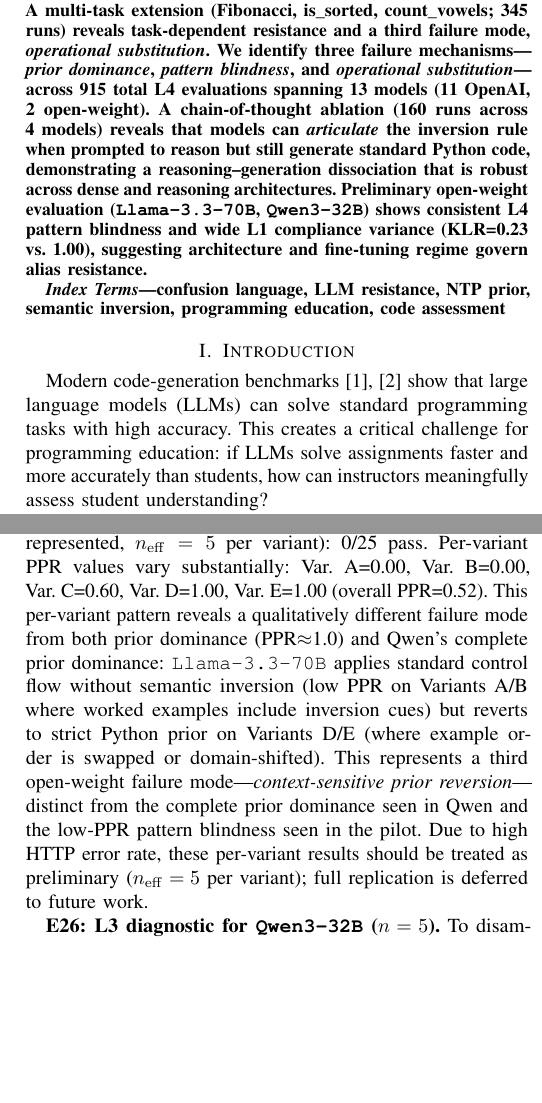
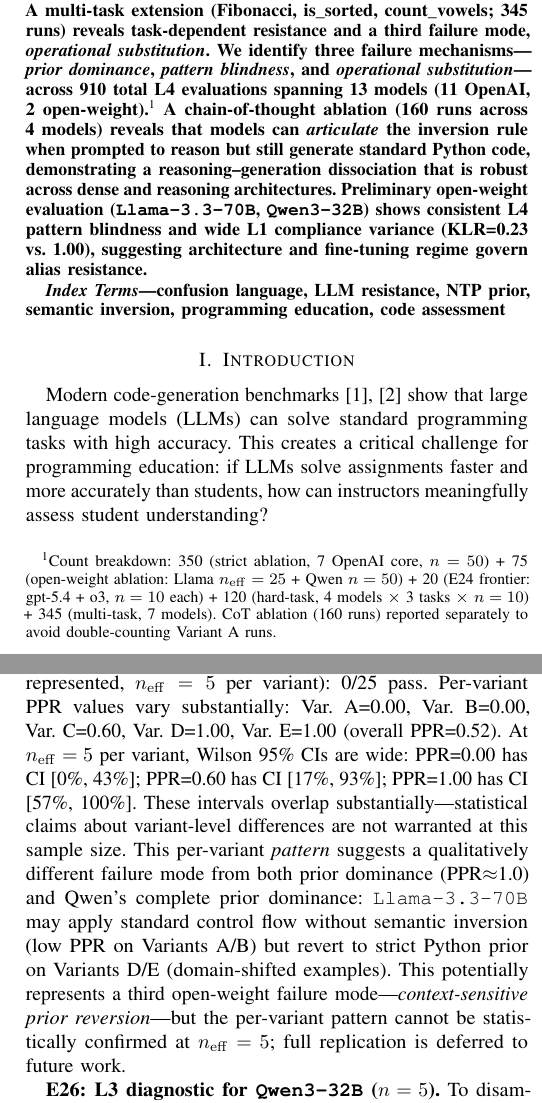
Before and after one commit to Jaeyeong-CHOI/cse307-open-project, a LaTeX paper (paper/overleaf/main.tex, which reads paper/overleaf/sections/05_results.tex): two parts of the columns of pages 1 and 9 of 17, joined at a grey line, cut so that both start at the same text, the shorter picture padded with empty space. Compiled offline with pdfLaTeX.

Commit message:
fix: W4 Llama Wilson CIs + M1 count 915→910+footnote + M3 §6.1 dedup hard-task caveat

```diff
--- a/paper/overleaf/main.tex
+++ b/paper/overleaf/main.tex
@@ -62,7 +62,7 @@ We investigate whether it is possible to design a programming language that is h
 We propose a four-level taxonomy---L1 (token alias substitution), L2 (syntax inversion), L3 (semantic inversion with explicit rules), L4 (semantic inversion with implicit delivery)---and evaluate LLM compliance across thirteen models (seven OpenAI core models \texttt{gpt-4o} through \texttt{o4-mini}; frontier models \texttt{gpt-5.4} and \texttt{o3} in both hard-task and direct Fibonacci ablation; plus two open-weight models via Groq).
 L1 creates partial resistance (KLR 0.26--0.69); L2 is easily adopted; L3 reveals a model capability threshold; and L4 defeats \emph{all} tested models---including frontier models \texttt{gpt-5.4} and \texttt{o3} (0/10 each, PPR=1.0 on Fibonacci, E24)---on prior-entrenched tasks through \emph{pattern blindness}, while those same models succeed on complex algorithmic tasks (merge sort, BFS)---confirming that prior entrenchment depth, not task difficulty, governs resistance.
 A multi-task extension (Fibonacci, is\_sorted, count\_vowels; 345 runs) reveals task-dependent resistance and a third failure mode, \emph{operational substitution}.
-We identify three failure mechanisms---\emph{prior dominance}, \emph{pattern blindness}, and \emph{operational substitution}---across 915 total L4 evaluations spanning 13 models (11 OpenAI, 2 open-weight). A chain-of-thought ablation (160 runs across 4 models) reveals that models can \emph{articulate} the inversion rule when prompted to reason but still generate standard Python code, demonstrating a reasoning--generation dissociation that is robust across dense and reasoning architectures. Preliminary open-weight evaluation (\llamaseventy{}, \qwenthirtytwo{}) shows consistent L4 pattern blindness and wide L1 compliance variance (KLR=0.23 vs.\ 1.00), suggesting architecture and fine-tuning regime govern alias resistance.
+We identify three failure mechanisms---\emph{prior dominance}, \emph{pattern blindness}, and \emph{operational substitution}---across 910 total L4 evaluations spanning 13 models (11 OpenAI, 2 open-weight).\footnote{Count breakdown: 350 (strict ablation, 7 OpenAI core, $n=50$) + 75 (open-weight ablation: Llama $n_\mathrm{eff}=25$ + Qwen $n=50$) + 20 (E24 frontier: gpt-5.4 + o3, $n=10$ each) + 120 (hard-task, 4 models $\times$ 3 tasks $\times$ $n=10$) + 345 (multi-task, 7 models). CoT ablation (160 runs) reported separately to avoid double-counting Variant~A runs.} A chain-of-thought ablation (160 runs across 4 models) reveals that models can \emph{articulate} the inversion rule when prompted to reason but still generate standard Python code, demonstrating a reasoning--generation dissociation that is robust across dense and reasoning architectures. Preliminary open-weight evaluation (\llamaseventy{}, \qwenthirtytwo{}) shows consistent L4 pattern blindness and wide L1 compliance variance (KLR=0.23 vs.\ 1.00), suggesting architecture and fine-tuning regime govern alias resistance.
 \end{abstract}
 
 \begin{IEEEkeywords}
--- a/paper/overleaf/sections/05_results.tex
+++ b/paper/overleaf/sections/05_results.tex
@@ -298,7 +298,7 @@ To assess whether the failure modes generalize beyond the OpenAI model family, w
 
 \textbf{L4 Variant A ($n=20$):} Both open-weight models fail. \texttt{Llama-3.3-70B}: 0/20 pass, PPR=0.05 (1/20 strict Python prior; remaining 19 outputs applied standard control flow without inversion). \texttt{Qwen3-32B}: 0/18 pass ($n_\mathrm{eff}=18$; 2 HTTP errors), PPR=1.00 (complete prior dominance). Neither model triggered inversion detection (noticed\_inversion=0). These results extend the pattern blindness finding beyond OpenAI models.
 
-\emph{Limitations and extended runs:} Initial pilot ($n=20$, Variant~A only) confirmed pattern blindness for both open-weight models. Full 5-variant ablation ($n=50$ attempted) was subsequently run for both models. \texttt{Qwen3-32B} completed 50/50 valid runs (0 HTTP errors): 0/50 pass, PPR=1.00 across all variants---consistent with pilot results, confirming complete prior dominance. \texttt{Llama-3.3-70B} achieved 25/50 valid runs (25 HTTP errors due to Groq rate limiting; all five variants represented, $n_\mathrm{eff}=5$ per variant): 0/25 pass. Per-variant PPR values vary substantially: Var.~A=0.00, Var.~B=0.00, Var.~C=0.60, Var.~D=1.00, Var.~E=1.00 (overall PPR=0.52). This per-variant pattern reveals a qualitatively different failure mode from both prior dominance (PPR$\approx$1.0) and Qwen's complete prior dominance: \texttt{Llama-3.3-70B} applies standard control flow without semantic inversion (low PPR on Variants~A/B where worked examples include inversion cues) but reverts to strict Python prior on Variants~D/E (where example order is swapped or domain-shifted). This represents a third open-weight failure mode---\emph{context-sensitive prior reversion}---distinct from the complete prior dominance seen in Qwen and the low-PPR pattern blindness seen in the pilot. Due to high HTTP error rate, these per-variant results should be treated as preliminary ($n_\mathrm{eff}=5$ per variant); full replication is deferred to future work.
+\emph{Limitations and extended runs:} Initial pilot ($n=20$, Variant~A only) confirmed pattern blindness for both open-weight models. Full 5-variant ablation ($n=50$ attempted) was subsequently run for both models. \texttt{Qwen3-32B} completed 50/50 valid runs (0 HTTP errors): 0/50 pass, PPR=1.00 across all variants---consistent with pilot results, confirming complete prior dominance. \texttt{Llama-3.3-70B} achieved 25/50 valid runs (25 HTTP errors due to Groq rate limiting; all five variants represented, $n_\mathrm{eff}=5$ per variant): 0/25 pass. Per-variant PPR values vary substantially: Var.~A=0.00, Var.~B=0.00, Var.~C=0.60, Var.~D=1.00, Var.~E=1.00 (overall PPR=0.52). At $n_\mathrm{eff}=5$ per variant, Wilson 95\% CIs are wide: PPR=0.00 has CI [0\%, 43\%]; PPR=0.60 has CI [17\%, 93\%]; PPR=1.00 has CI [57\%, 100\%]. These intervals overlap substantially---statistical claims about variant-level differences are not warranted at this sample size. This per-variant \emph{pattern} suggests a qualitatively different failure mode from both prior dominance (PPR$\approx$1.0) and Qwen's complete prior dominance: \texttt{Llama-3.3-70B} may apply standard control flow without semantic inversion (low PPR on Variants~A/B) but revert to strict Python prior on Variants~D/E (domain-shifted examples). This potentially represents a third open-weight failure mode---\emph{context-sensitive prior reversion}---but the per-variant pattern cannot be statistically confirmed at $n_\mathrm{eff}=5$; full replication is deferred to future work.
 
 \textbf{E26: L3 diagnostic for \texttt{Qwen3-32B} ($n=5$).}
 To disambiguate whether \texttt{Qwen3-32B}'s L4 failure (PPR=1.00) reflects (a) pattern extraction failure (\emph{L4-specific}, same as OpenAI models) or (b) general instruction-following failure for semantic meta-rules, we ran $n=5$ L3 evaluations on \texttt{Qwen3-32B} (explicit rule: ``if-blocks execute when the condition is FALSE,'' Fibonacci task). Result: 0/5 pass, PPR=0.80 (1/5 showed a structurally distinct non-pass failure). Unlike \texttt{gpt-4.1} (E25: 10/10 on L3 T2), \texttt{Qwen3-32B} fails to apply the semantic inversion rule even when stated explicitly---indicating a \emph{general semantic meta-rule failure}, not an L4-specific pattern extraction failure. This represents a qualitatively different failure mode from all tested OpenAI models: \texttt{Qwen3-32B} cannot be trained to follow semantic inversions via prompt instructions alone, regardless of delivery (explicit vs.\ implicit). We treat this finding as preliminary ($n=5$) and recommend full L3/L4 ablation in future work.
```
Also changed, not shown: paper/overleaf/sections/06_discussion.tex (+1 -1 lines), paper/overleaf/main.pdf.
